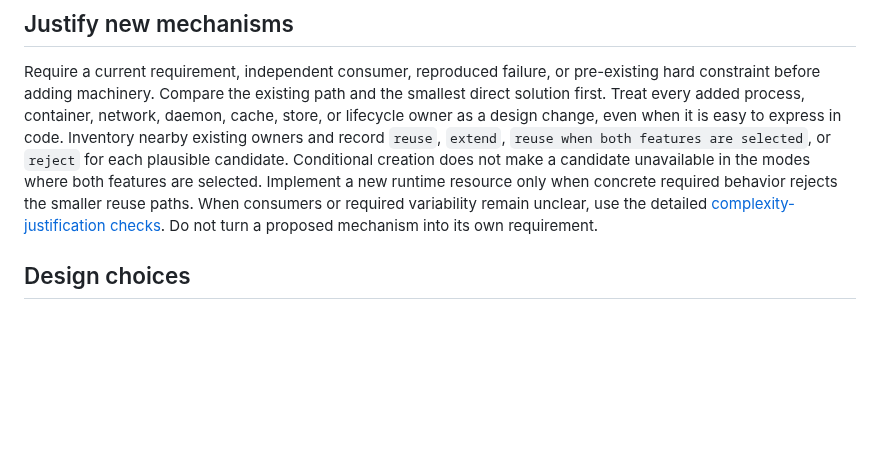
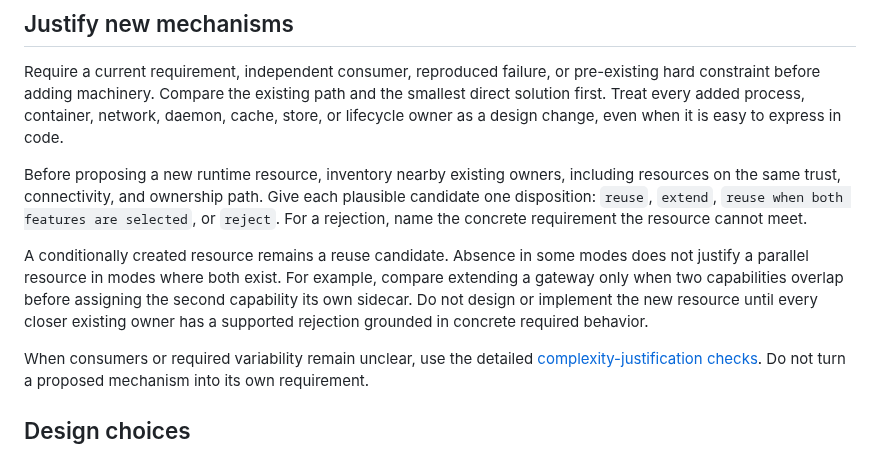
Before and after one commit to jyn514/dotfiles, a Markdown page: skills/references/change-with-evidence.md, the part around the change. Drawn GitHub-style; blank space fills up the shorter version.

```diff
--- a/skills/references/change-with-evidence.md
+++ b/skills/references/change-with-evidence.md
@@ -110,9 +110,16 @@ The previous path accessed that counter before checking the mode; its first-use
 Require a current requirement, independent consumer, reproduced failure, or pre-existing hard constraint before adding machinery.
 Compare the existing path and the smallest direct solution first.
 Treat every added process, container, network, daemon, cache, store, or lifecycle owner as a design change, even when it is easy to express in code.
-Inventory nearby existing owners and record `reuse`, `extend`, `reuse when both features are selected`, or `reject` for each plausible candidate.
-Conditional creation does not make a candidate unavailable in the modes where both features are selected.
-Implement a new runtime resource only when concrete required behavior rejects the smaller reuse paths.
+
+Before proposing a new runtime resource, inventory nearby existing owners, including resources on the same trust, connectivity, and ownership path.
+Give each plausible candidate one disposition: `reuse`, `extend`, `reuse when both features are selected`, or `reject`.
+For a rejection, name the concrete requirement the resource cannot meet.
+
+A conditionally created resource remains a reuse candidate.
+Absence in some modes does not justify a parallel resource in modes where both exist.
+For example, compare extending a gateway only when two capabilities overlap before assigning the second capability its own sidecar.
+Do not design or implement the new resource until every closer existing owner has a supported rejection grounded in concrete required behavior.
+
 When consumers or required variability remain unclear, use the detailed [complexity-justification checks](complexity-justification.md).
 Do not turn a proposed mechanism into its own requirement.
 
```
Also changed, not shown: skills/architecture-design/SKILL.md (+1 -11 lines), skills/delegation/SKILL.md (+2 -3 lines).
